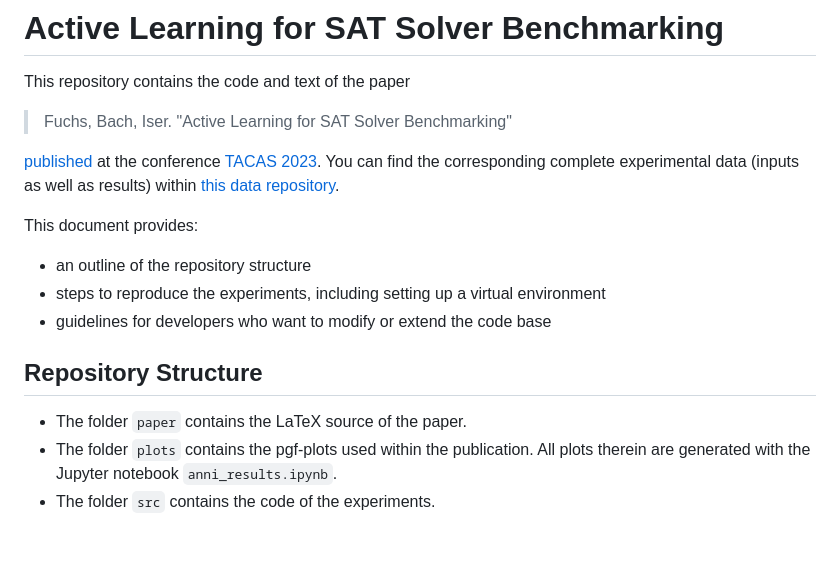
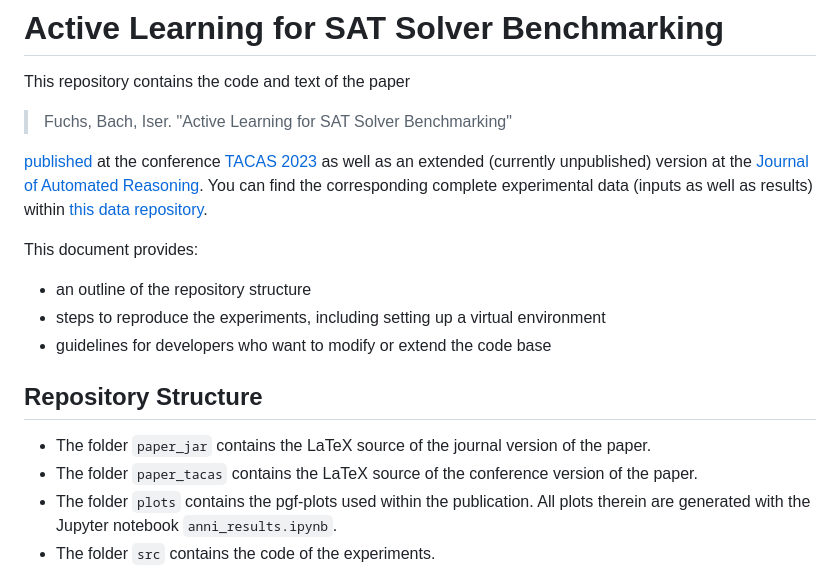
Before and after one commit to mathefuchs/al-for-sat-solver-benchmarking, a Markdown page: README.md, the part around the change. Rendered like a GitHub page; blank space fills up the shorter version.

Commit message:
Mention journal version in README

```diff
--- a/README.md
+++ b/README.md
@@ -4,7 +4,8 @@ This repository contains the code and text of the paper
 
 > Fuchs, Bach, Iser. "Active Learning for SAT Solver Benchmarking"
 
-[published](https://doi.org/10.1007/978-3-031-30823-9_21) at the conference [TACAS 2023](https://etaps.org/2023/tacas).
+[published](https://doi.org/10.1007/978-3-031-30823-9_21) at the conference [TACAS 2023](https://etaps.org/2023/tacas)
+as well as an extended (currently unpublished) version at the [Journal of Automated Reasoning](https://link.springer.com/journal/10817).
 You can find the corresponding complete experimental data (inputs as well as results) within [this data repository](https://github.com/mathefuchs/al-for-sat-solver-benchmarking-data).
 
 This document provides:
@@ -15,7 +16,8 @@ This document provides:
 
 ## Repository Structure
 
-* The folder `paper` contains the LaTeX source of the paper.
+* The folder `paper_jar` contains the LaTeX source of the journal version of the paper.
+* The folder `paper_tacas` contains the LaTeX source of the conference version of the paper.
 * The folder `plots` contains the pgf-plots used within the publication. All plots therein are generated with the Jupyter notebook `anni_results.ipynb`.
 * The folder `src` contains the code of the experiments.
 * Additionally, there are the following files in the root directory:
```
